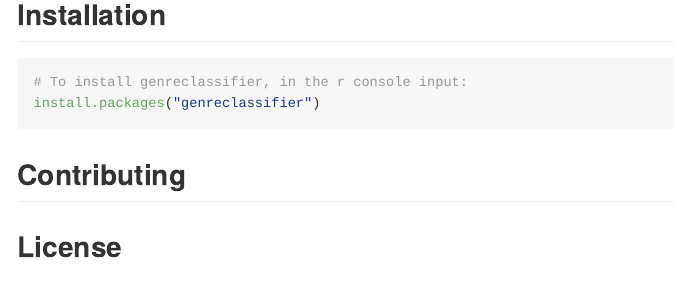
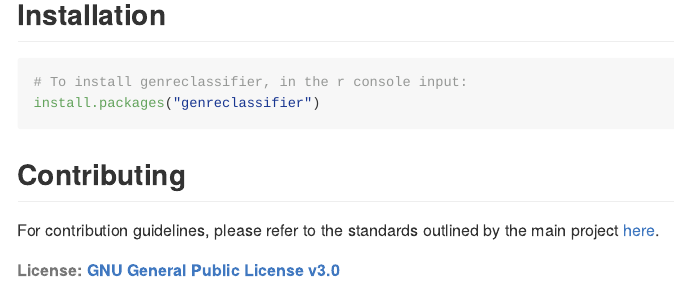
Before and after one commit to DSCI-310-2023/dsci-310-group-04-pkg, an R Markdown document (README.Rmd): the page in a window 1100 px wide, from 500 px down. The pictures show the output file README.md that the author committed with the source, drawn offline in the style of GitHub; badge pictures from the web are left out.

Commit message:
updated readme

```diff
--- a/README.Rmd
+++ b/README.Rmd
@@ -39,4 +39,6 @@ install.packages("genreclassifier")
 
 ## Contributing
 
-## License
+For contribution guidelines, please refer to the standards outlined by the main project [here](https://github.com/annabelle-ep/dsci-310-group-04/blob/main/CONTRIBUTING.md).
+
+###### **License:** [GNU General Public License v3.0](https://www.gnu.org/licenses/gpl-3.0.en.html)
```
Also changed, not shown: README.md, README.Rmd (2 more changed lines).
